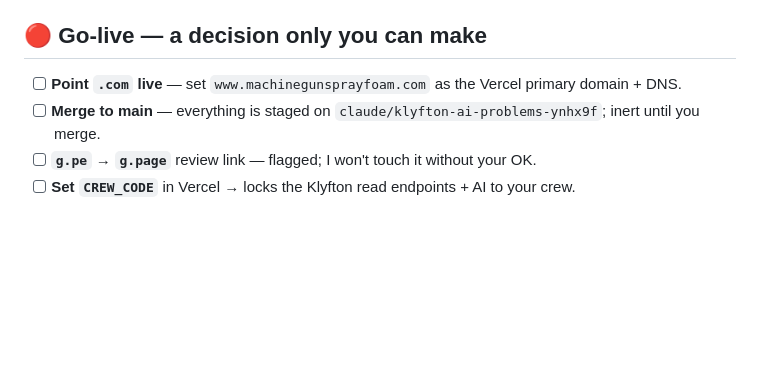
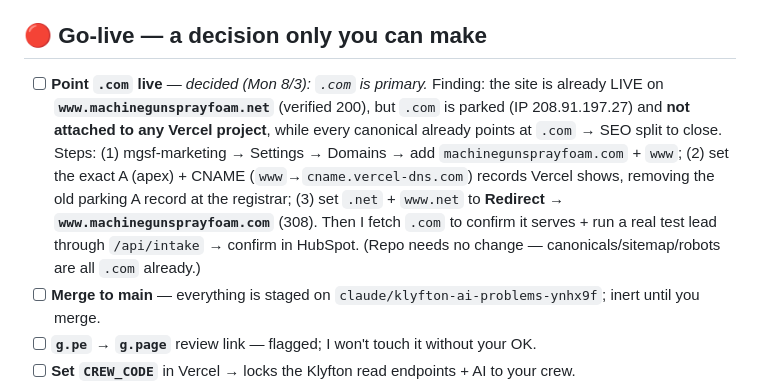
Before and after one commit to machinegunsprayfoam-crypto/mgsf-marketing, a Markdown page: TODO.md, the part around the change. Rendered like a GitHub page; blank space fills up the shorter version.

```diff
--- a/TODO.md
+++ b/TODO.md
@@ -12,7 +12,7 @@ main. Site is now **`.com`**, one **dark tactical (scarlet & gold)** theme, 40 p
       _(Per `SEO_FINDINGS.md`: unauthenticated Ahrefs free-DR access was set to end 2026-08-10.)_
 
 ## 🔴 Go-live — a decision only you can make
-- [ ] **Point `.com` live** — set `www.machinegunsprayfoam.com` as the Vercel primary domain + DNS.
+- [ ] **Point `.com` live** — *decided (Mon 8/3): `.com` is primary.* Finding: the site is already LIVE on **`www.machinegunsprayfoam.net`** (verified 200), but `.com` is parked (IP 208.91.197.27) and **not attached to any Vercel project**, while every canonical already points at `.com` → SEO split to close. Steps: (1) mgsf-marketing → Settings → Domains → add `machinegunsprayfoam.com` + `www`; (2) set the exact A (apex) + CNAME (`www`→`cname.vercel-dns.com`) records Vercel shows, removing the old parking A record at the registrar; (3) set `.net` + `www.net` to **Redirect → `www.machinegunsprayfoam.com`** (308). Then I fetch `.com` to confirm it serves + run a real test lead through `/api/intake` → confirm in HubSpot. (Repo needs no change — canonicals/sitemap/robots are all `.com` already.)
 - [ ] **Merge to main** — everything is staged on `claude/klyfton-ai-problems-ynhx9f`; inert until you merge.
 - [ ] **`g.pe` → `g.page`** review link — flagged; I won't touch it without your OK.
 - [ ] **Set `CREW_CODE`** in Vercel → locks the Klyfton read endpoints + AI to your crew.
```
Also changed, not shown: NIGHT_LOG.md (+1 -0 lines).
